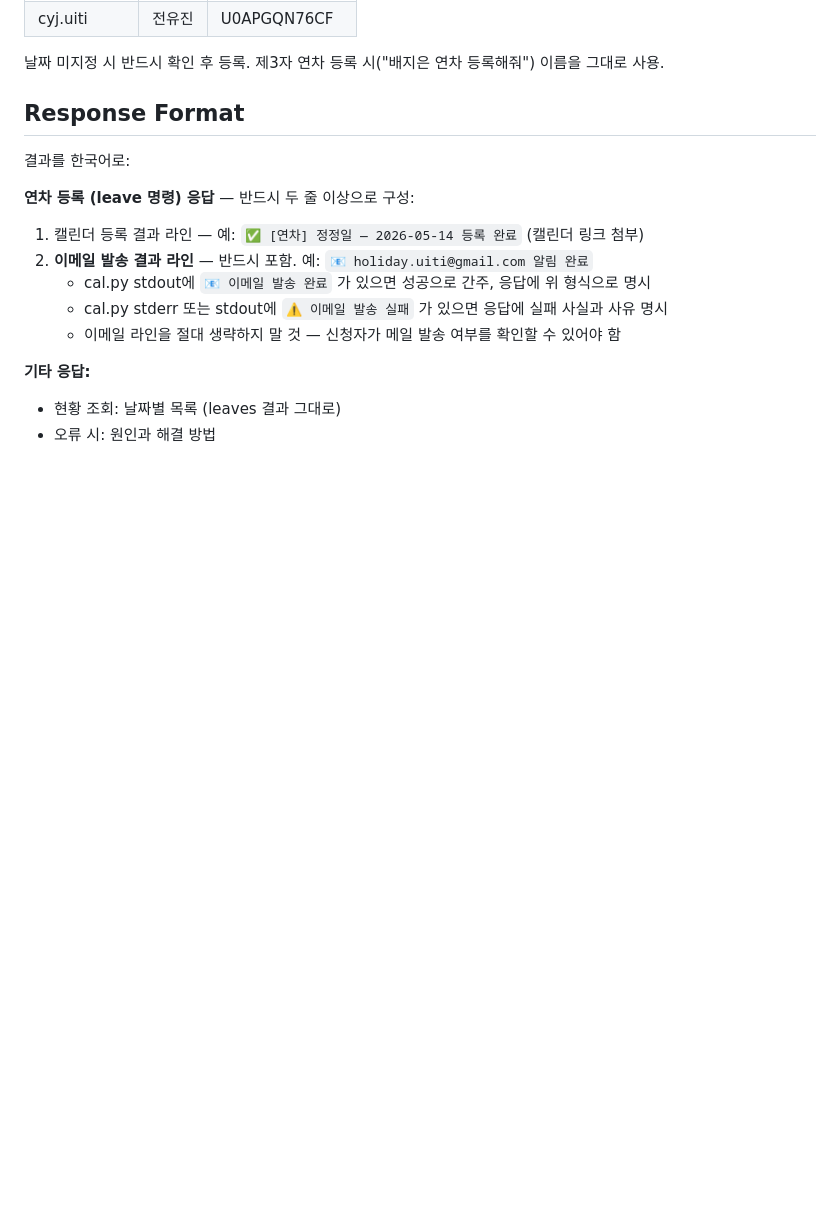
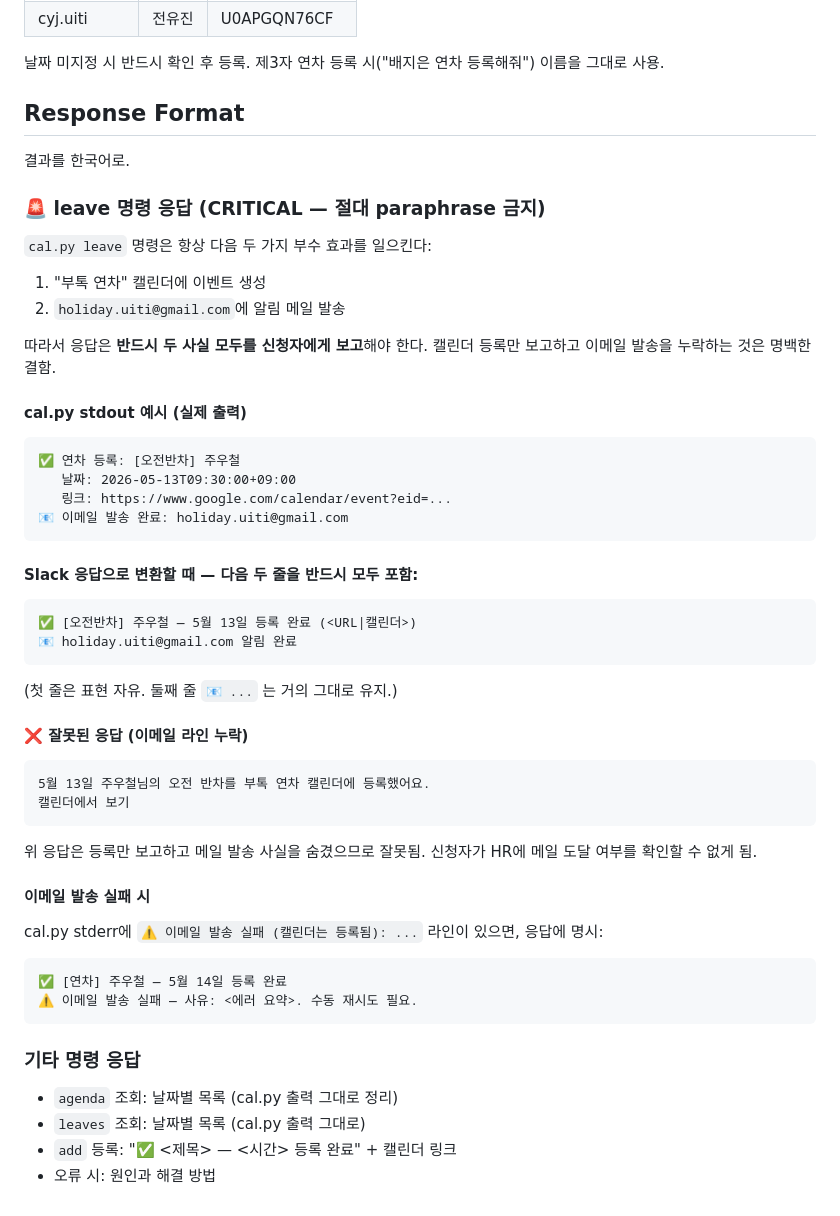
Before and after one commit to uitiorg/bootalk-openclaw, a Markdown page: skills/bootalk-calendar/SKILL.md, the part around the change. Rendered like a GitHub page; blank space fills up the shorter version.

Commit message:
docs(skill): add explicit verbatim examples for leave response format
Bot kept paraphrasing the cal.py output and dropping the 📧 line despite
the imperative wording. Add a concrete cal.py stdout sample, a correct-vs-wrong
response example, and an explicit failure-case template so the bot has zero
room to interpret away the email status line.

Co-Authored-By: Claude Opus 4.7 (1M context) <noreply@anthropic.com>

````diff
--- a/skills/bootalk-calendar/SKILL.md
+++ b/skills/bootalk-calendar/SKILL.md
@@ -138,15 +138,55 @@ python3 /Users/juucheol/Bootalk/bootalk-openclaw/scripts/cal.py leaves
 
 ## Response Format
 
-결과를 한국어로:
+결과를 한국어로.
 
-**연차 등록 (leave 명령) 응답** — 반드시 두 줄 이상으로 구성:
-1. 캘린더 등록 결과 라인 — 예: `✅ [연차] 정정일 — 2026-05-14 등록 완료` (캘린더 링크 첨부)
-2. **이메일 발송 결과 라인** — 반드시 포함. 예: `📧 holiday.uiti@gmail.com 알림 완료`
-   - cal.py stdout에 `📧 이메일 발송 완료` 가 있으면 성공으로 간주, 응답에 위 형식으로 명시
-   - cal.py stderr 또는 stdout에 `⚠️ 이메일 발송 실패` 가 있으면 응답에 실패 사실과 사유 명시
-   - 이메일 라인을 절대 생략하지 말 것 — 신청자가 메일 발송 여부를 확인할 수 있어야 함
+### 🚨 leave 명령 응답 (CRITICAL — 절대 paraphrase 금지)
 
-**기타 응답:**
-- 현황 조회: 날짜별 목록 (leaves 결과 그대로)
+`cal.py leave` 명령은 항상 다음 두 가지 부수 효과를 일으킨다:
+1. "부톡 연차" 캘린더에 이벤트 생성
+2. `holiday.uiti@gmail.com`에 알림 메일 발송
+
+따라서 응답은 **반드시 두 사실 모두를 신청자에게 보고**해야 한다. 캘린더 등록만 보고하고 이메일 발송을 누락하는 것은 명백한 결함.
+
+#### cal.py stdout 예시 (실제 출력)
+
+```
+✅ 연차 등록: [오전반차] 주우철
+   날짜: 2026-05-13T09:30:00+09:00
+   링크: https://www.google.com/calendar/event?eid=...
+📧 이메일 발송 완료: holiday.uiti@gmail.com
+```
+
+#### Slack 응답으로 변환할 때 — 다음 두 줄을 반드시 모두 포함:
+
+```
+✅ [오전반차] 주우철 — 5월 13일 등록 완료 (<URL|캘린더>)
+📧 holiday.uiti@gmail.com 알림 완료
+```
+
+(첫 줄은 표현 자유. 둘째 줄 `📧 ...` 는 거의 그대로 유지.)
+
+#### ❌ 잘못된 응답 (이메일 라인 누락)
+
+```
+5월 13일 주우철님의 오전 반차를 부톡 연차 캘린더에 등록했어요.
+캘린더에서 보기
+```
+
+위 응답은 등록만 보고하고 메일 발송 사실을 숨겼으므로 잘못됨. 신청자가 HR에 메일 도달 여부를 확인할 수 없게 됨.
+
+#### 이메일 발송 실패 시
+
+cal.py stderr에 `⚠️ 이메일 발송 실패 (캘린더는 등록됨): ...` 라인이 있으면, 응답에 명시:
+
+```
+✅ [연차] 주우철 — 5월 14일 등록 완료
+⚠️ 이메일 발송 실패 — 사유: <에러 요약>. 수동 재시도 필요.
+```
+
+### 기타 명령 응답
+
+- `agenda` 조회: 날짜별 목록 (cal.py 출력 그대로 정리)
+- `leaves` 조회: 날짜별 목록 (cal.py 출력 그대로)
+- `add` 등록: "✅ <제목> — <시간> 등록 완료" + 캘린더 링크
 - 오류 시: 원인과 해결 방법
````
